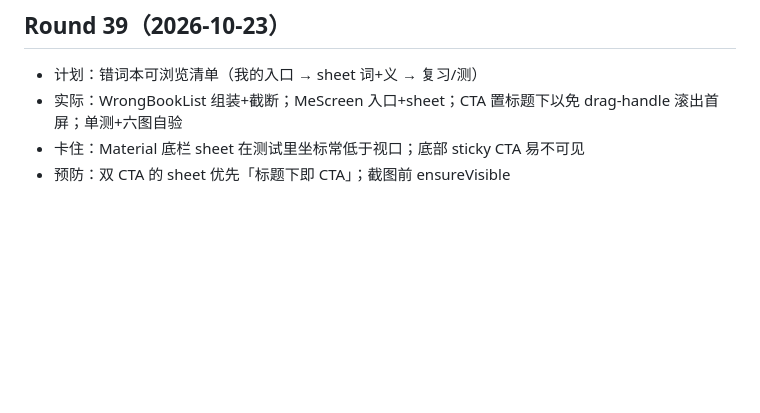
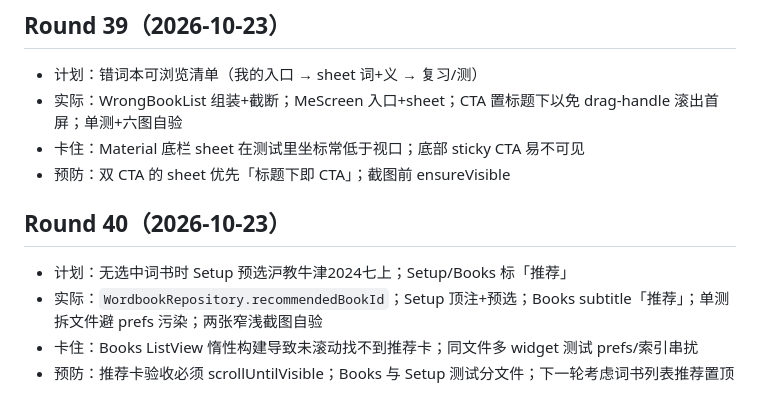
Before and after one commit to guoshuaipeng/vocab_helper, a Markdown page: docs/retro.md, the part around the change. Rendered like a GitHub page; blank space fills up the shorter version.

```diff
--- a/docs/retro.md
+++ b/docs/retro.md
@@ -243,3 +243,9 @@
 - 实际：WrongBookList 组装+截断；MeScreen 入口+sheet；CTA 置标题下以免 drag-handle 滚出首屏；单测+六图自验
 - 卡住：Material 底栏 sheet 在测试里坐标常低于视口；底部 sticky CTA 易不可见
 - 预防：双 CTA 的 sheet 优先「标题下即 CTA」；截图前 ensureVisible
+
+## Round 40（2026-10-23）
+- 计划：无选中词书时 Setup 预选沪教牛津2024七上；Setup/Books 标「推荐」
+- 实际：`WordbookRepository.recommendedBookId`；Setup 顶注+预选；Books subtitle「推荐」；单测拆文件避 prefs 污染；两张窄浅截图自验
+- 卡住：Books ListView 惰性构建导致未滚动找不到推荐卡；同文件多 widget 测试 prefs/索引串扰
+- 预防：推荐卡验收必须 scrollUntilVisible；Books 与 Setup 测试分文件；下一轮考虑词书列表推荐置顶
```
Also changed, not shown: docs/r40-ui-acceptance.md (added, +23 -0 lines), docs/requirements.md (+2 -2 lines).
